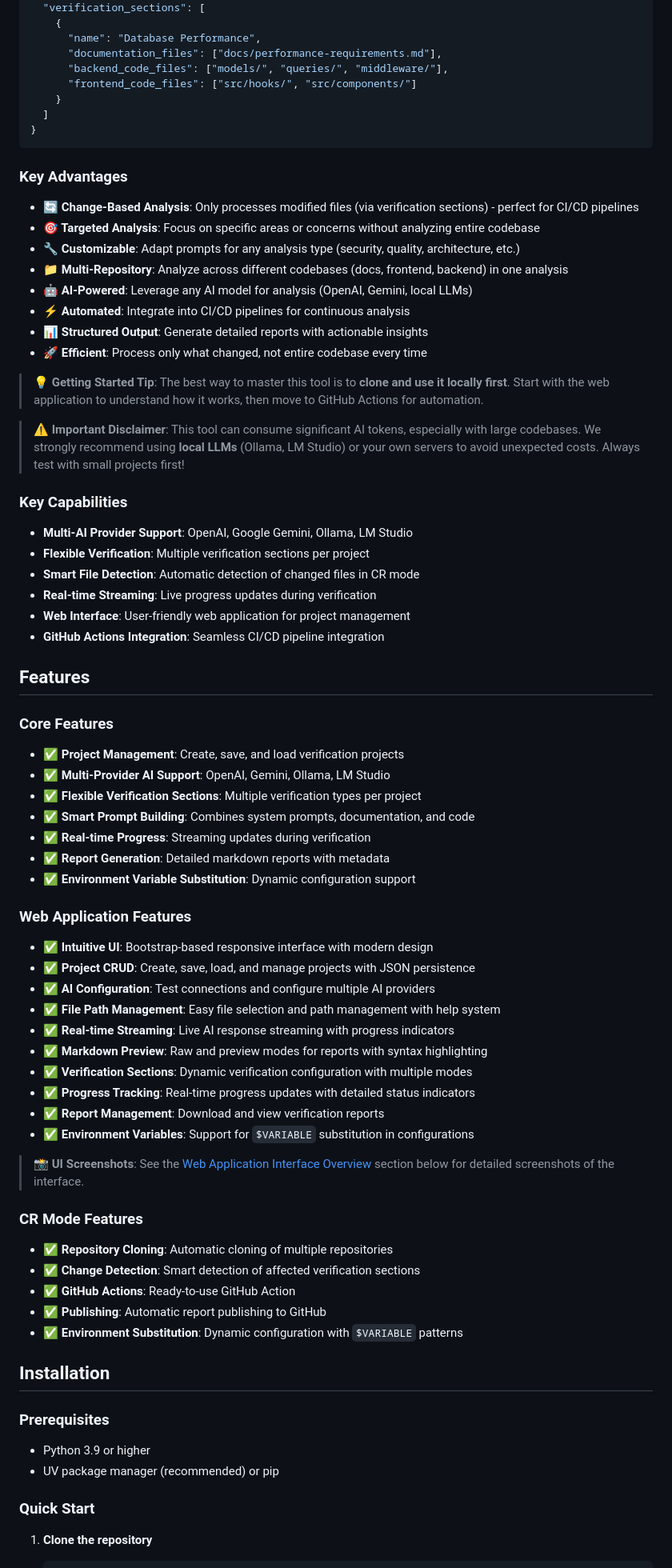
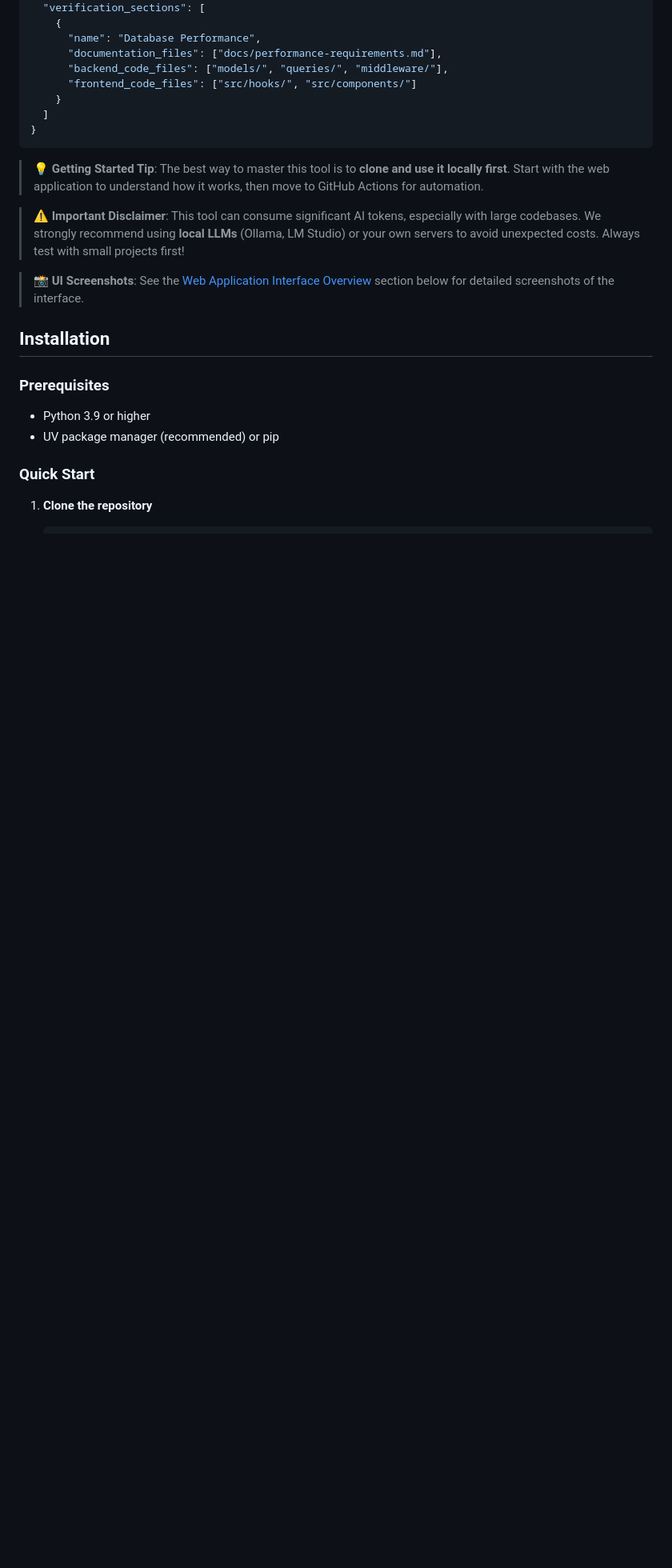
Before and after one commit to gowrav-vishwakarma/prd-code-verifier, a Markdown page: README.md, the part around one of its changes. Shown at 80% size. Drawn GitHub-style; blank space fills up the shorter version.

Commit message:
Update README.md to streamline content by removing sections on key advantages, capabilities, features, and API endpoints, enhancing focus on installation and usage instructions.

````diff
--- a/README.md
+++ b/README.md
@@ -158,64 +158,11 @@ This tool can be used for **any AI-powered code analysis** where you need to com
 }
 ```
 
-### Key Advantages
-
-- **🔄 Change-Based Analysis**: Only processes modified files (via verification sections) - perfect for CI/CD pipelines
-- **🎯 Targeted Analysis**: Focus on specific areas or concerns without analyzing entire codebase
-- **🔧 Customizable**: Adapt prompts for any analysis type (security, quality, architecture, etc.)
-- **📁 Multi-Repository**: Analyze across different codebases (docs, frontend, backend) in one analysis
-- **🤖 AI-Powered**: Leverage any AI model for analysis (OpenAI, Gemini, local LLMs)
-- **⚡ Automated**: Integrate into CI/CD pipelines for continuous analysis
-- **📊 Structured Output**: Generate detailed reports with actionable insights
-- **🚀 Efficient**: Process only what changed, not entire codebase every time
-
 > **💡 Getting Started Tip**: The best way to master this tool is to **clone and use it locally first**. Start with the web application to understand how it works, then move to GitHub Actions for automation.
 
 > **⚠️ Important Disclaimer**: This tool can consume significant AI tokens, especially with large codebases. We strongly recommend using **local LLMs** (Ollama, LM Studio) or your own servers to avoid unexpected costs. Always test with small projects first!
 
-### Key Capabilities
-
-- **Multi-AI Provider Support**: OpenAI, Google Gemini, Ollama, LM Studio
-- **Flexible Verification**: Multiple verification sections per project
-- **Smart File Detection**: Automatic detection of changed files in CR mode
-- **Real-time Streaming**: Live progress updates during verification
-- **Web Interface**: User-friendly web application for project management
-- **GitHub Actions Integration**: Seamless CI/CD pipeline integration
-
-## Features
-
-### Core Features
-
-- ✅ **Project Management**: Create, save, and load verification projects
-- ✅ **Multi-Provider AI Support**: OpenAI, Gemini, Ollama, LM Studio
-- ✅ **Flexible Verification Sections**: Multiple verification types per project
-- ✅ **Smart Prompt Building**: Combines system prompts, documentation, and code
-- ✅ **Real-time Progress**: Streaming updates during verification
-- ✅ **Report Generation**: Detailed markdown reports with metadata
-- ✅ **Environment Variable Substitution**: Dynamic configuration support
-
-### Web Application Features
-
-- ✅ **Intuitive UI**: Bootstrap-based responsive interface with modern design
-- ✅ **Project CRUD**: Create, save, load, and manage projects with JSON persistence
-- ✅ **AI Configuration**: Test connections and configure multiple AI providers
-- ✅ **File Path Management**: Easy file selection and path management with help system
-- ✅ **Real-time Streaming**: Live AI response streaming with progress indicators
-- ✅ **Markdown Preview**: Raw and preview modes for reports with syntax highlighting
-- ✅ **Verification Sections**: Dynamic verification configuration with multiple modes
-- ✅ **Progress Tracking**: Real-time progress updates with detailed status indicators
-- ✅ **Report Management**: Download and view verification reports
-- ✅ **Environment Variables**: Support for `$VARIABLE` substitution in configurations
-
 > **📸 UI Screenshots**: See the [Web Application Interface Overview](#web-application-interface-overview) section below for detailed screenshots of the interface.
-
-### CR Mode Features
-
-- ✅ **Repository Cloning**: Automatic cloning of multiple repositories
-- ✅ **Change Detection**: Smart detection of affected verification sections
-- ✅ **GitHub Actions**: Ready-to-use GitHub Action
-- ✅ **Publishing**: Automatic report publishing to GitHub
-- ✅ **Environment Substitution**: Dynamic configuration with `$VARIABLE` patterns
 
 ## Installation
 
````
Also changed, not shown: other parts of README.md (+0 -28 lines).
